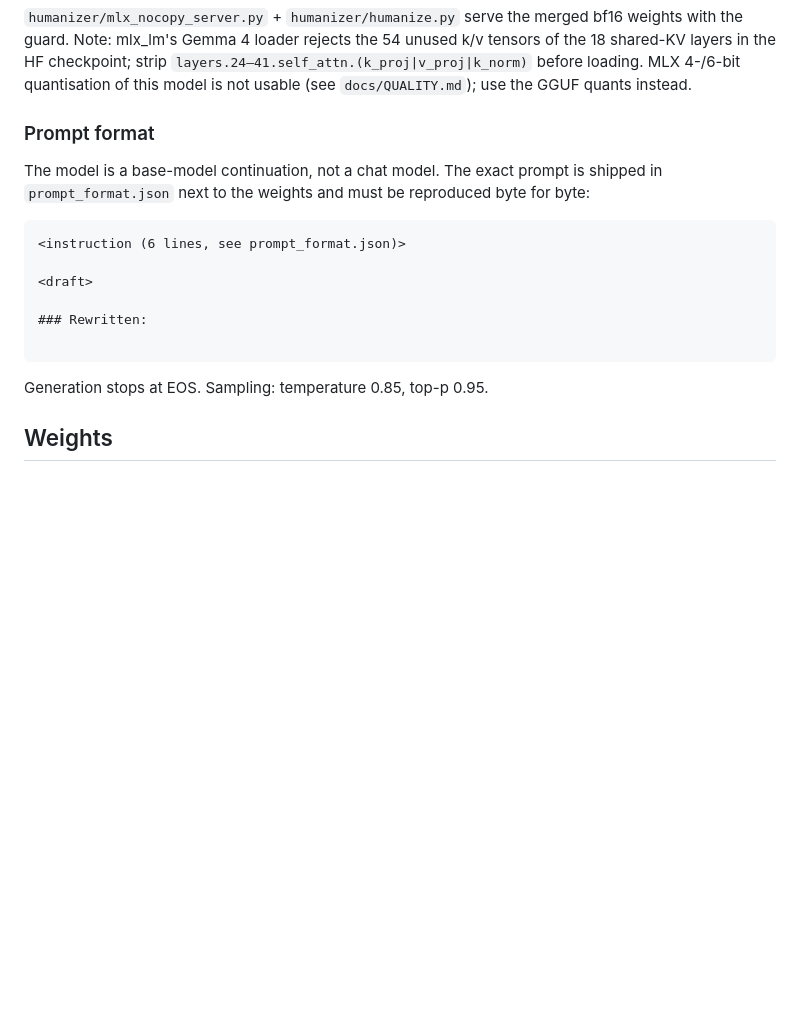
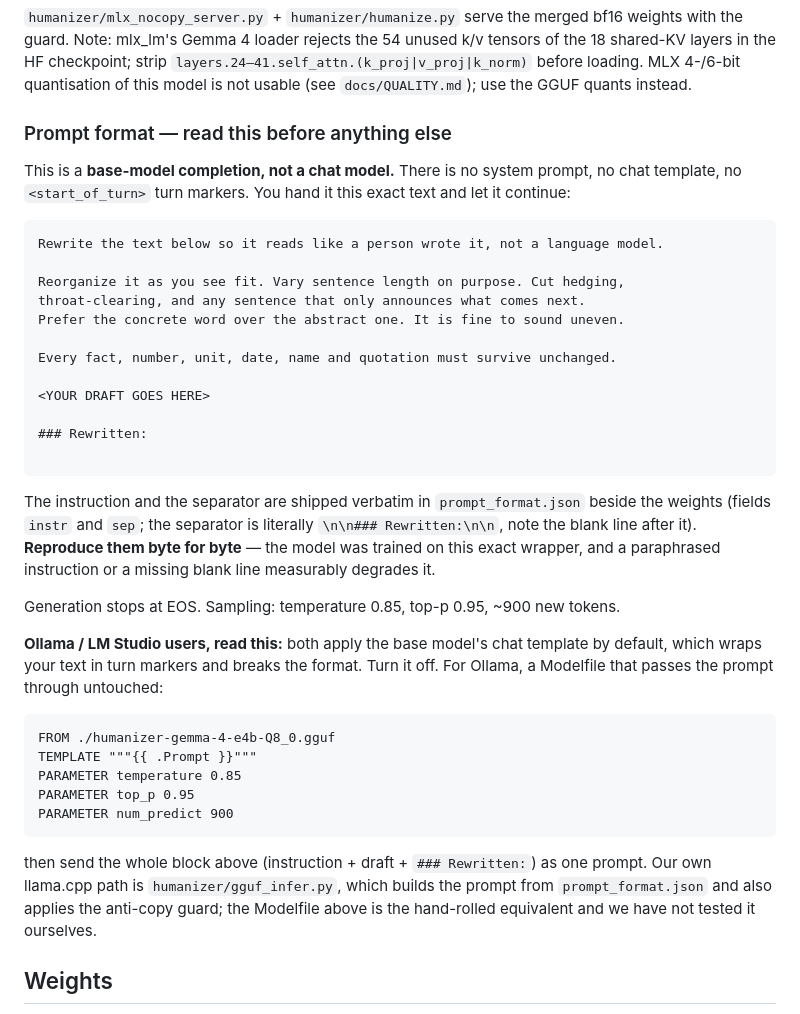
Before and after one commit to SuperLLMModel/humanizer-local-model, a Markdown page: README.md, the part around the change. Drawn GitHub-style; blank space fills up the shorter version.

````diff
--- a/README.md
+++ b/README.md
@@ -137,20 +137,49 @@ python humanizer/hf_infer.py --model jialinyyzz/humanizer-gemma-4-e4b draft.txt
 
 `humanizer/mlx_nocopy_server.py` + `humanizer/humanize.py` serve the merged bf16 weights with the guard. Note: mlx_lm's Gemma 4 loader rejects the 54 unused k/v tensors of the 18 shared-KV layers in the HF checkpoint; strip `layers.24–41.self_attn.(k_proj|v_proj|k_norm)` before loading. MLX 4-/6-bit quantisation of this model is not usable (see `docs/QUALITY.md`); use the GGUF quants instead.
 
-### Prompt format
+### Prompt format — read this before anything else
 
-The model is a base-model continuation, not a chat model. The exact prompt is shipped in `prompt_format.json` next to the weights and must be reproduced byte for byte:
+This is a **base-model completion, not a chat model.** There is no system prompt, no chat template,
+no `<start_of_turn>` turn markers. You hand it this exact text and let it continue:
 
 ```
-<instruction (6 lines, see prompt_format.json)>
+Rewrite the text below so it reads like a person wrote it, not a language model.
 
-<draft>
+Reorganize it as you see fit. Vary sentence length on purpose. Cut hedging,
+throat-clearing, and any sentence that only announces what comes next.
+Prefer the concrete word over the abstract one. It is fine to sound uneven.
+
+Every fact, number, unit, date, name and quotation must survive unchanged.
+
+<YOUR DRAFT GOES HERE>
 
 ### Rewritten:
 
 ```
 
-Generation stops at EOS. Sampling: temperature 0.85, top-p 0.95.
+The instruction and the separator are shipped verbatim in `prompt_format.json` beside the weights
+(fields `instr` and `sep`; the separator is literally `\n\n### Rewritten:\n\n`, note the blank line after it).
+**Reproduce them byte for byte** — the model was trained on this exact wrapper, and a paraphrased
+instruction or a missing blank line measurably degrades it.
+
+Generation stops at EOS. Sampling: temperature 0.85, top-p 0.95, ~900 new tokens.
+
+**Ollama / LM Studio users, read this:** both apply the base model's chat template by default, which
+wraps your text in turn markers and breaks the format. Turn it off. For Ollama, a Modelfile that
+passes the prompt through untouched:
+
+```
+FROM ./humanizer-gemma-4-e4b-Q8_0.gguf
+TEMPLATE """{{ .Prompt }}"""
+PARAMETER temperature 0.85
+PARAMETER top_p 0.95
+PARAMETER num_predict 900
+```
+
+then send the whole block above (instruction + draft + `### Rewritten:`) as one prompt. Our own
+llama.cpp path is `humanizer/gguf_infer.py`, which builds the prompt from `prompt_format.json` and
+also applies the anti-copy guard; the Modelfile above is the hand-rolled equivalent and we have not
+tested it ourselves.
 
 ## Weights
 
````
Also changed, not shown: README.zh.md (+31 -5 lines), docs/hf_model_card.md (+30 -5 lines).
